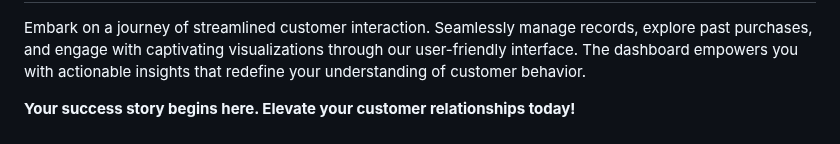
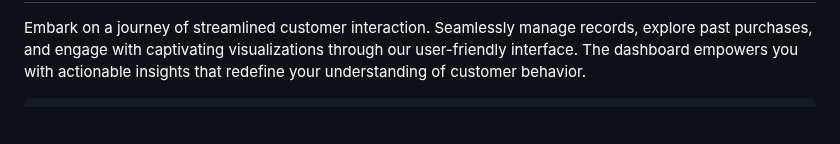
Before and after one commit to Ahmed-Raza-Khanzada/FaceRecognition-Webapp, a Markdown page: README.MD, the part around the change. GitHub-like rendering; blank space fills up the shorter version.

```diff
--- a/README.MD
+++ b/README.MD
@@ -45,7 +45,7 @@
     <div class="section">
       <h2><strong>Usage</strong></h2>
       <p>Embark on a journey of streamlined customer interaction. Seamlessly manage records, explore past purchases, and engage with captivating visualizations through our user-friendly interface. The dashboard empowers you with actionable insights that redefine your understanding of customer behavior.</p>
-      <p><strong>Your success story begins here. Elevate your customer relationships today!</strong></p>
+
     </div>
   </div>
 </body>
```
